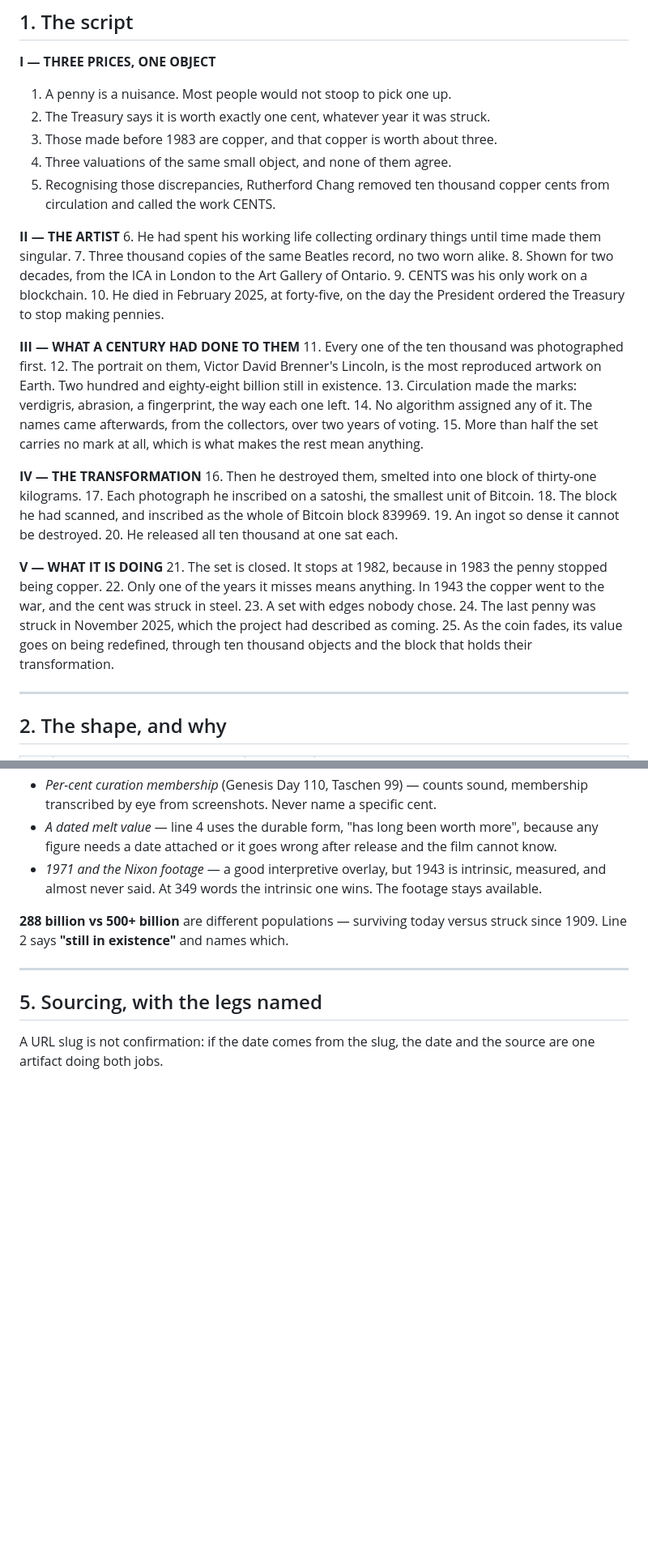
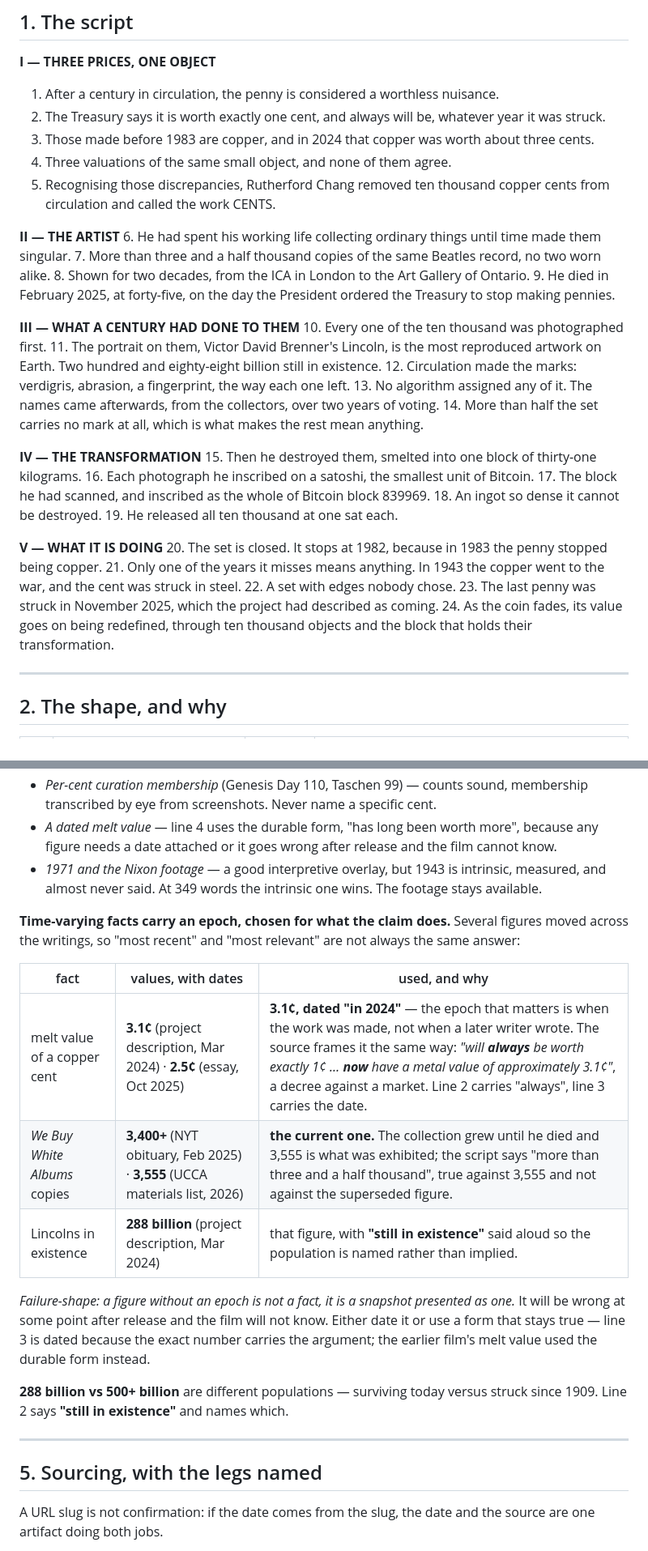
Before and after one commit to shibboleth88/cents-video, a Markdown page: treatments/cents_introduction_3min.md, 2 parts joined by grey strips. Shown at 81% size. GitHub-like rendering; blank space fills up the shorter version.

Commit message:
Give every time-varying figure an epoch chosen for what the claim does
The user: several figures changed across the writings, so work out what is most
current AND most relevant - and for the copper value, use the value at the time
he made the piece.

Audited the script for time-varying claims and found three.

Melt value: 3.1c in the project description (March 2024) against 2.5c in the
essay (October 2025). The work was made 2017-2024, so the contemporaneous
figure is 3.1c, and line 3 now says "in 2024 that copper was worth about three
cents". This also recovers the source's own framing, which contrasts a decree
with a market - "will ALWAYS be worth exactly 1c" against "NOW have a metal
value of approximately 3.1c" - so line 2 gets "and always will be" back.

We Buy White Albums: I had written "three thousand copies" from memory of the
shape of the number. The NYT obituary says more than 3,400 (Feb 2025) and the
UCCA materials list says 3,555 (2026). The collection grew until he died, so
the current figure is 3,555 and the line now says "more than three and a half
thousand", which is true against that and not against the superseded figure.

Lincolns in existence stays at the project description's 288 billion with
"still in existence" said aloud, naming the population rather than implying it.

Also cut the unsourced flourish in line 1 ("most people would not stoop to pick
one up") for the source's own phrase, and cut "CENTS was his only work on a
blockchain" - true and interesting, but it answers a question the film never
asks.

Recorded the general shape: a figure without an epoch is not a fact, it is a
snapshot presented as one, and it will be wrong after release without the film
knowing. Date it, or use a form that stays true.

24 lines, 357 words, ~3:12.

Co-Authored-By: Claude Opus 5 <noreply@anthropic.com>

```diff
--- a/treatments/cents_introduction_3min.md
+++ b/treatments/cents_introduction_3min.md
@@ -17,39 +17,38 @@ the CENTS catalogue measured directly.
 ## 1. The script
 
 **I — THREE PRICES, ONE OBJECT**
-1. A penny is a nuisance. Most people would not stoop to pick one up.
-2. The Treasury says it is worth exactly one cent, whatever year it was struck.
-3. Those made before 1983 are copper, and that copper is worth about three.
+1. After a century in circulation, the penny is considered a worthless nuisance.
+2. The Treasury says it is worth exactly one cent, and always will be, whatever year it was struck.
+3. Those made before 1983 are copper, and in 2024 that copper was worth about three cents.
 4. Three valuations of the same small object, and none of them agree.
 5. Recognising those discrepancies, Rutherford Chang removed ten thousand copper cents from circulation and called the work CENTS.
 
 **II — THE ARTIST**
 6. He had spent his working life collecting ordinary things until time made them singular.
-7. Three thousand copies of the same Beatles record, no two worn alike.
+7. More than three and a half thousand copies of the same Beatles record, no two worn alike.
 8. Shown for two decades, from the ICA in London to the Art Gallery of Ontario.
-9. CENTS was his only work on a blockchain.
-10. He died in February 2025, at forty-five, on the day the President ordered the Treasury to stop making pennies.
+9. He died in February 2025, at forty-five, on the day the President ordered the Treasury to stop making pennies.
 
 **III — WHAT A CENTURY HAD DONE TO THEM**
-11. Every one of the ten thousand was photographed first.
-12. The portrait on them, Victor David Brenner's Lincoln, is the most reproduced artwork on Earth. Two hundred and eighty-eight billion still in existence.
-13. Circulation made the marks: verdigris, abrasion, a fingerprint, the way each one left.
-14. No algorithm assigned any of it. The names came afterwards, from the collectors, over two years of voting.
-15. More than half the set carries no mark at all, which is what makes the rest mean anything.
+10. Every one of the ten thousand was photographed first.
+11. The portrait on them, Victor David Brenner's Lincoln, is the most reproduced artwork on Earth. Two hundred and eighty-eight billion still in existence.
+12. Circulation made the marks: verdigris, abrasion, a fingerprint, the way each one left.
+13. No algorithm assigned any of it. The names came afterwards, from the collectors, over two years of voting.
+14. More than half the set carries no mark at all, which is what makes the rest mean anything.
 
 **IV — THE TRANSFORMATION**
-16. Then he destroyed them, smelted into one block of thirty-one kilograms.
-17. Each photograph he inscribed on a satoshi, the smallest unit of Bitcoin.
-18. The block he had scanned, and inscribed as the whole of Bitcoin block 839969.
-19. An ingot so dense it cannot be destroyed.
-20. He released all ten thousand at one sat each.
+15. Then he destroyed them, smelted into one block of thirty-one kilograms.
+16. Each photograph he inscribed on a satoshi, the smallest unit of Bitcoin.
+17. The block he had scanned, and inscribed as the whole of Bitcoin block 839969.
+18. An ingot so dense it cannot be destroyed.
+19. He released all ten thousand at one sat each.
 
 **V — WHAT IT IS DOING**
-21. The set is closed. It stops at 1982, because in 1983 the penny stopped being copper.
-22. Only one of the years it misses means anything. In 1943 the copper went to the war, and the cent was struck in steel.
-23. A set with edges nobody chose.
-24. The last penny was struck in November 2025, which the project had described as coming.
-25. As the coin fades, its value goes on being redefined, through ten thousand objects and the block that holds their transformation.
+20. The set is closed. It stops at 1982, because in 1983 the penny stopped being copper.
+21. Only one of the years it misses means anything. In 1943 the copper went to the war, and the cent was struck in steel.
+22. A set with edges nobody chose.
+23. The last penny was struck in November 2025, which the project had described as coming.
+24. As the coin fades, its value goes on being redefined, through ten thousand objects and the block that holds their transformation.
 
 ---
 
@@ -158,6 +157,22 @@ families · 50.20% struck before 1976, 25.79% in 1980–82, 2.91% before 1960
   intrinsic, measured, and almost never said. At 349 words the intrinsic one
   wins. The footage stays available.
 
+**Time-varying facts carry an epoch, chosen for what the claim does.** Several
+figures moved across the writings, so "most recent" and "most relevant" are not
+always the same answer:
+
+| fact | values, with dates | used, and why |
+|---|---|---|
+| melt value of a copper cent | **3.1¢** (project description, Mar 2024) · **2.5¢** (essay, Oct 2025) | **3.1¢, dated "in 2024"** — the epoch that matters is when the work was made, not when a later writer wrote. The source frames it the same way: *"will **always** be worth exactly 1¢ … **now** have a metal value of approximately 3.1¢"*, a decree against a market. Line 2 carries "always", line 3 carries the date. |
+| *We Buy White Albums* copies | **3,400+** (NYT obituary, Feb 2025) · **3,555** (UCCA materials list, 2026) | **the current one.** The collection grew until he died and 3,555 is what was exhibited; the script says "more than three and a half thousand", true against 3,555 and not against the superseded figure. |
+| Lincolns in existence | **288 billion** (project description, Mar 2024) | that figure, with **"still in existence"** said aloud so the population is named rather than implied. |
+
+*Failure-shape: a figure without an epoch is not a fact, it is a snapshot
+presented as one.* It will be wrong at some point after release and the film
+will not know. Either date it or use a form that stays true — line 3 is dated
+because the exact number carries the argument; the earlier film's melt value
+used the durable form instead.
+
 **288 billion vs 500+ billion** are different populations — surviving today
 versus struck since 1909. Line 2 says **"still in existence"** and names which.
 
```
Also changed, not shown: other parts of treatments/cents_introduction_3min.md (+2 -2 lines).
